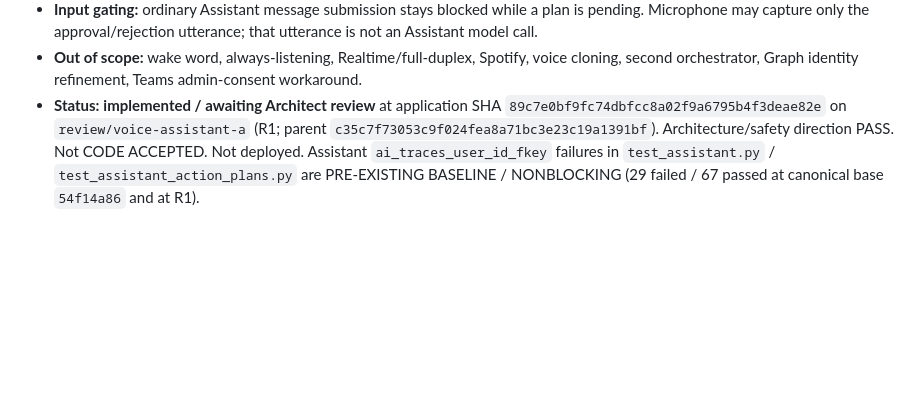
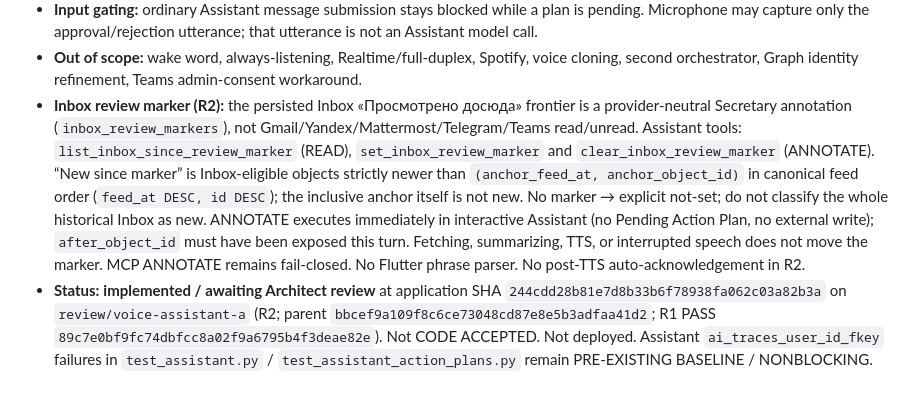
Before and after one commit to d-yacenko/secretary, a Markdown page: DECISIONS.md, the part around the change. Drawn GitHub-style; blank space fills up the shorter version.

Commit message:
Record Voice Assistant A R2 awaiting Architect review.
Co-authored-by: Cursor <cursoragent@cursor.com>

```diff
--- a/DECISIONS.md
+++ b/DECISIONS.md
@@ -555,4 +555,5 @@ Provider connection credentials stay in typed encrypted tables, not a generic JS
 - **Arming:** affirmative voice approval is armed only after the complete frozen communication preview finishes speaking. Interrupt/stop/TTS failure leaves approval unarmed. Exact reject may reject while unarmed. Visual approve/reject buttons remain available.
 - **Input gating:** ordinary Assistant message submission stays blocked while a plan is pending. Microphone may capture only the approval/rejection utterance; that utterance is not an Assistant model call.
 - **Out of scope:** wake word, always-listening, Realtime/full-duplex, Spotify, voice cloning, second orchestrator, Graph identity refinement, Teams admin-consent workaround.
-- **Status:** **implemented / awaiting Architect review** at application SHA `89c7e0bf9fc74dbfcc8a02f9a6795b4f3deae82e` on `review/voice-assistant-a` (R1; parent `c35c7f73053c9f024fea8a71bc3e23c19a1391bf`). Architecture/safety direction PASS. Not CODE ACCEPTED. Not deployed. Assistant `ai_traces_user_id_fkey` failures in `test_assistant.py` / `test_assistant_action_plans.py` are PRE-EXISTING BASELINE / NONBLOCKING (29 failed / 67 passed at canonical base `54f14a86` and at R1).
+- **Inbox review marker (R2):** the persisted Inbox «Просмотрено досюда» frontier is a provider-neutral Secretary annotation (`inbox_review_markers`), not Gmail/Yandex/Mattermost/Telegram/Teams read/unread. Assistant tools: `list_inbox_since_review_marker` (READ), `set_inbox_review_marker` and `clear_inbox_review_marker` (ANNOTATE). “New since marker” is Inbox-eligible objects strictly newer than `(anchor_feed_at, anchor_object_id)` in canonical feed order (`feed_at DESC, id DESC`); the inclusive anchor itself is not new. No marker → explicit not-set; do not classify the whole historical Inbox as new. ANNOTATE executes immediately in interactive Assistant (no Pending Action Plan, no external write); `after_object_id` must have been exposed this turn. Fetching, summarizing, TTS, or interrupted speech does not move the marker. MCP ANNOTATE remains fail-closed. No Flutter phrase parser. No post-TTS auto-acknowledgement in R2.
+- **Status:** **implemented / awaiting Architect review** at application SHA `244cdd28b81e7d8b33b6f78938fa062c03a82b3a` on `review/voice-assistant-a` (R2; parent `bbcef9a109f8c6ce73048cd87e8e5b3adfaa41d2`; R1 PASS `89c7e0bf9fc74dbfcc8a02f9a6795b4f3deae82e`). Not CODE ACCEPTED. Not deployed. Assistant `ai_traces_user_id_fkey` failures in `test_assistant.py` / `test_assistant_action_plans.py` remain PRE-EXISTING BASELINE / NONBLOCKING.
```
Also changed, not shown: CURRENT_TASK.md (+27 -21 lines), PROJECT_STATE.md (+1 -1 lines).
